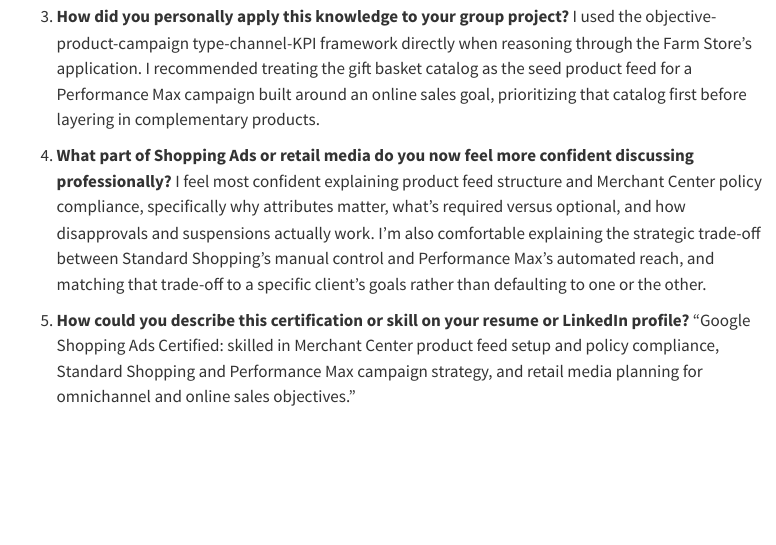
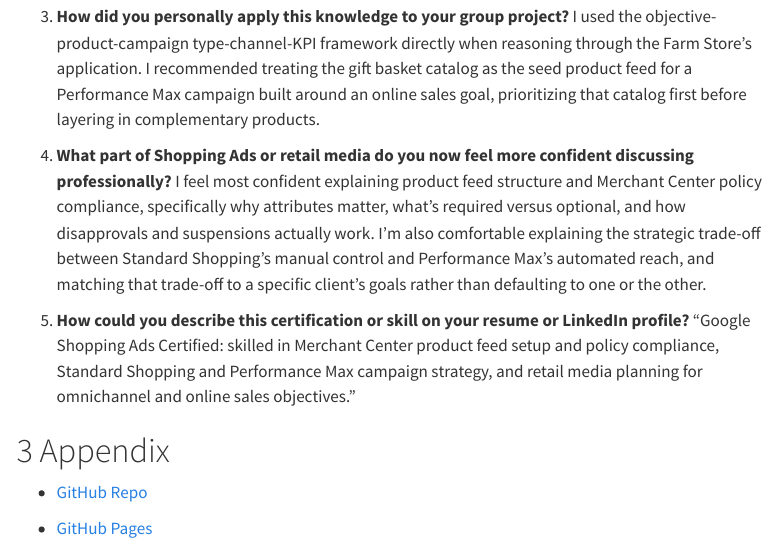
Before and after one commit to lewiswaddell/GSA3, a Quarto document (Lewis-Waddell, Leeann-GSA3.qmd): the page in a window 1100 px wide, from 1180 px down. Rendered offline with R 4.5, knitr and Pandoc in place of Quarto, with nearby package versions; menus at the side of the page are left out.

Commit message:
Appendix added

```diff
--- a/Lewis-Waddell, Leeann-GSA3.qmd
+++ b/Lewis-Waddell, Leeann-GSA3.qmd
@@ -20,17 +20,18 @@ execute:
 
 # Final Application Summary
 
-1.  **What are the three most useful concepts you learned from the Google Shopping Ads certification process?**
-    The most valuable takeaway was understanding the product feed as the foundation of everything. Attributes like price, availability, and product type aren't just data entry, they directly determine ad approval, search matching, and trust with shoppers. Second was learning how Performance Max automates budget allocation and bidding across channels in real time, which reframed how I think about campaign structure entirely. Third was the policy layer: accurate pricing, secure checkout, and clearly disclosed return policies aren't optional details, they're enforceable requirements that can get items disapproved or accounts suspended if ignored.
+1.  **What are the three most useful concepts you learned from the Google Shopping Ads certification process?** The most valuable takeaway was understanding the product feed as the foundation of everything. Attributes like price, availability, and product type aren't just data entry, they directly determine ad approval, search matching, and trust with shoppers. Second was learning how Performance Max automates budget allocation and bidding across channels in real time, which reframed how I think about campaign structure entirely. Third was the policy layer: accurate pricing, secure checkout, and clearly disclosed return policies aren't optional details, they're enforceable requirements that can get items disapproved or accounts suspended if ignored.
 
-2.  **How did the certification help you understand CPP Farm Store's omnichannel opportunities?**
-    Working through the distinctions between store-visit, online sales, and omnichannel goals clarified that the Farm Store doesn't fit neatly into one category. It's a physical store, but their goal of optimizing the gift basket ordering system into a full online inventory and shopping platform is fundamentally an online sales objective. The certification helped me see that as the business builds out its e-commerce capability, campaign strategy needs to evolve alongside it, starting narrow with gift baskets and expanding as the feed and site infrastructure mature.
+2.  **How did the certification help you understand CPP Farm Store's omnichannel opportunities?** Working through the distinctions between store-visit, online sales, and omnichannel goals clarified that the Farm Store doesn't fit neatly into one category. It's a physical store, but their goal of optimizing the gift basket ordering system into a full online inventory and shopping platform is fundamentally an online sales objective. The certification helped me see that as the business builds out its e-commerce capability, campaign strategy needs to evolve alongside it, starting narrow with gift baskets and expanding as the feed and site infrastructure mature.
 
-3.  **How did you personally apply this knowledge to your group project?**
-    I used the objective-product-campaign type-channel-KPI framework directly when reasoning through the Farm Store's application. I recommended treating the gift basket catalog as the seed product feed for a Performance Max campaign built around an online sales goal, prioritizing that catalog first before layering in complementary products.
+3.  **How did you personally apply this knowledge to your group project?** I used the objective-product-campaign type-channel-KPI framework directly when reasoning through the Farm Store's application. I recommended treating the gift basket catalog as the seed product feed for a Performance Max campaign built around an online sales goal, prioritizing that catalog first before layering in complementary products.
 
-4.  **What part of Shopping Ads or retail media do you now feel more confident discussing professionally?**
-    I feel most confident explaining product feed structure and Merchant Center policy compliance, specifically why attributes matter, what's required versus optional, and how disapprovals and suspensions actually work. I'm also comfortable explaining the strategic trade-off between Standard Shopping's manual control and Performance Max's automated reach, and matching that trade-off to a specific client's goals rather than defaulting to one or the other.
+4.  **What part of Shopping Ads or retail media do you now feel more confident discussing professionally?** I feel most confident explaining product feed structure and Merchant Center policy compliance, specifically why attributes matter, what's required versus optional, and how disapprovals and suspensions actually work. I'm also comfortable explaining the strategic trade-off between Standard Shopping's manual control and Performance Max's automated reach, and matching that trade-off to a specific client's goals rather than defaulting to one or the other.
 
-5.  **How could you describe this certification or skill on your resume or LinkedIn profile?**
-    "Google Shopping Ads Certified: skilled in Merchant Center product feed setup and policy compliance, Standard Shopping and Performance Max campaign strategy, and retail media planning for omnichannel and online sales objectives."
+5.  **How could you describe this certification or skill on your resume or LinkedIn profile?** "Google Shopping Ads Certified: skilled in Merchant Center product feed setup and policy compliance, Standard Shopping and Performance Max campaign strategy, and retail media planning for omnichannel and online sales objectives."
+
+# Appendix
+
+- [GitHub Repo](https://github.com/lewiswaddell/GSA3.git)
+
+- [GitHub Pages](https://lewiswaddell.github.io/GSA3/)
```
Also changed, not shown: Lewis-Waddell, Leeann-GSA3.html (added).
